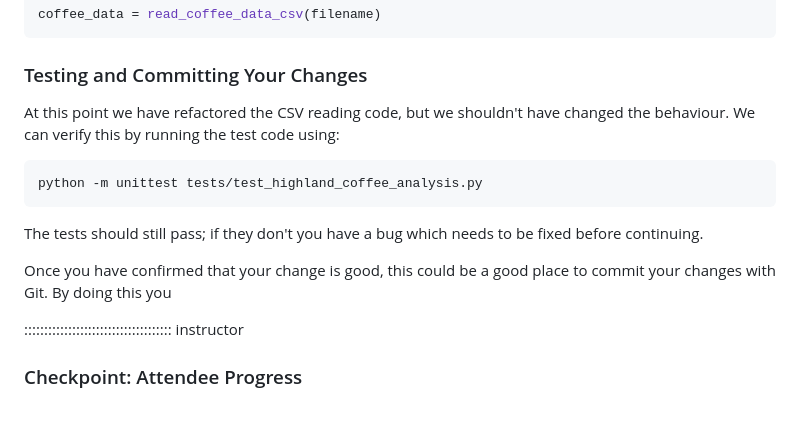
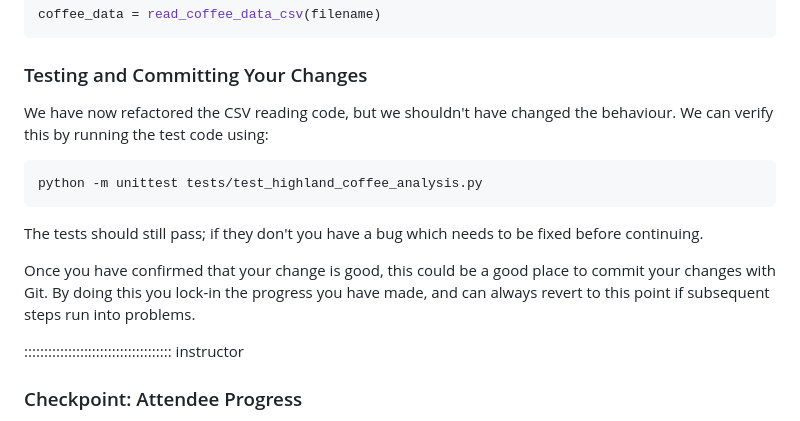
Before and after one commit to Southampton-RSG-Training/byte-sized-rse-script-refactoring, a Markdown page: episodes/13-refactoring-functions.md, the part around the change. Drawn GitHub-style.

````diff
--- a/episodes/13-refactoring-functions.md
+++ b/episodes/13-refactoring-functions.md
@@ -62,13 +62,13 @@ coffee_data = read_coffee_data_csv(filename)
 
 ### Testing and Committing Your Changes
 
-At this point we have refactored the CSV reading code, but we shouldn't have changed the behaviour. We can verify this by running the test code using:
+We have now refactored the CSV reading code, but we shouldn't have changed the behaviour. We can verify this by running the test code using:
 ```bash
 python -m unittest tests/test_highland_coffee_analysis.py
 ```
 The tests should still pass; if they don't you have a bug which needs to be fixed before continuing.
 
-Once you have confirmed that your change is good, this could be a good place to commit your changes with Git.  By doing this you
+Once you have confirmed that your change is good, this could be a good place to commit your changes with Git.  By doing this you lock-in the progress you have made, and can always revert to this point if subsequent steps run into problems.
 
 ::::::::::::::::::::::::::::::::::::: instructor
 
````
Also changed, not shown: episodes/12-refactoring-regression-test.md (+3 -1 lines).
